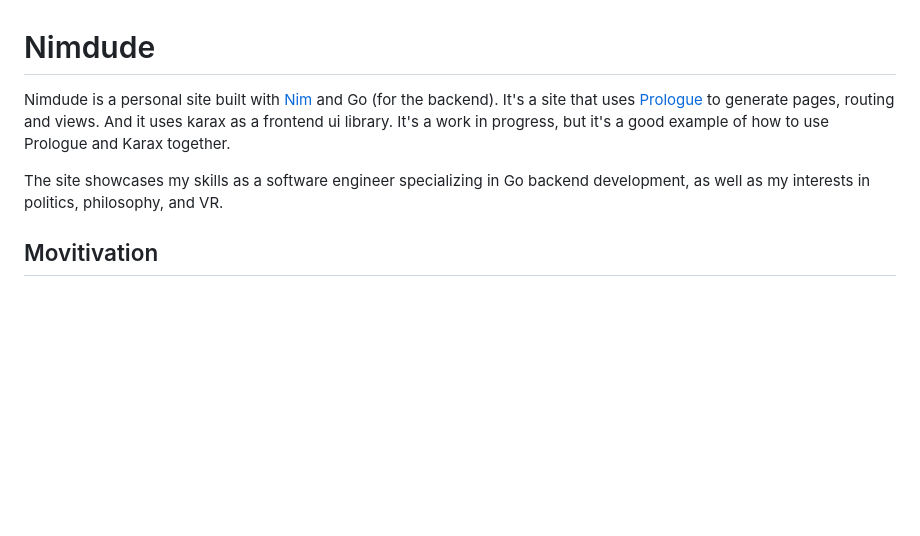
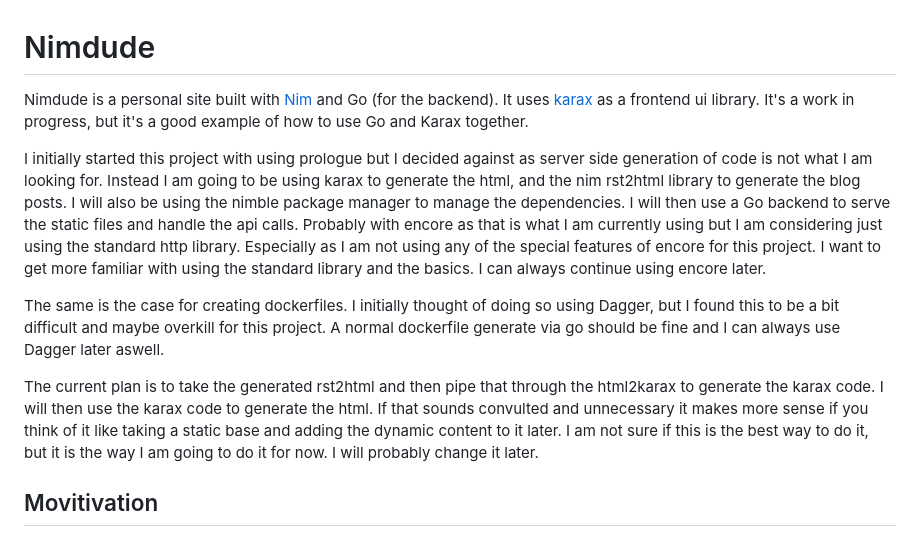
Before and after one commit to Diogenesoftoronto/nimdude, a Markdown page: README.md, the part around the change. Drawn GitHub-style; blank space fills up the shorter version.

Commit message:
more info to readme

```diff
--- a/README.md
+++ b/README.md
@@ -1,8 +1,12 @@
 # Nimdude
 
-Nimdude is a personal site built with [Nim](https://nim-lang.org/) and Go (for the backend). It's a site that uses [Prologue](https://planety.github.io/prologue/) to generate pages, routing and views. And it uses karax as a frontend ui library. It's a work in progress, but it's a good example of how to use Prologue and Karax together.
+Nimdude is a personal site built with [Nim](https://nim-lang.org/) and Go (for the backend). It uses [karax](https://github.com/karaxnim/karax) as a frontend ui library. It's a work in progress, but it's a good example of how to use Go and Karax together.
 
- The site showcases my skills as a software engineer specializing in Go backend development, as well as my interests in politics, philosophy, and VR.
+I initially started this project with using prologue but I decided against as server side generation of code is not what I am looking for. Instead I am going to be using karax to generate the html, and the nim rst2html library to generate the blog posts. I will also be using the nimble package manager to manage the dependencies. I will then use a Go backend to serve the static files and handle the api calls. Probably with encore as that is what I am currently using but I am considering just using the standard http library. Especially as I am not using any of the special features of encore for this project. I want to get more familiar with using the standard library and the basics. I can always continue using encore later.
+
+The same is the case for creating dockerfiles. I initially thought of doing so using Dagger, but I found this to be a bit difficult and maybe overkill for this project. A normal dockerfile generate via go should be fine and I can always use Dagger later aswell.
+
+The current plan is to take the generated rst2html and then pipe that through the html2karax to generate the karax code. I will then use the karax code to generate the html. If that sounds convulted and unnecessary it makes more sense if you think of it like taking a static base and adding the dynamic content to it later. I am not sure if this is the best way to do it, but it is the way I am going to do it for now. I will probably change it later.
 
 ## Movitivation
 
```
